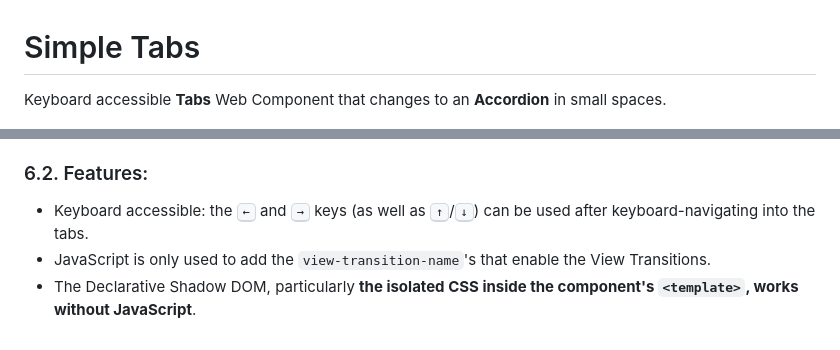
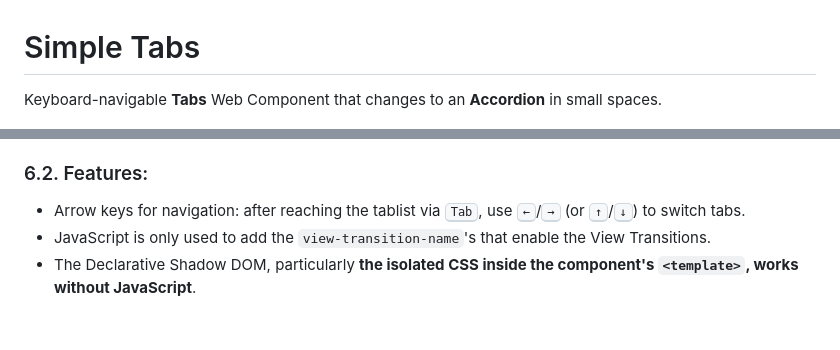
Before and after one commit to nonsalant/simple-tabs, a Markdown page: README.MD, 2 parts joined by grey strips. Rendered like a GitHub page.

```diff
--- a/README.MD
+++ b/README.MD
@@ -1,6 +1,6 @@
 # Simple Tabs
 
-Keyboard accessible **Tabs** Web Component that changes to an **Accordion** in small spaces.
+Keyboard-navigable **Tabs** Web Component that changes to an **Accordion** in small spaces.
 
 ![Preview of 3 horizontal tabs with the first one being active and showing 2 paragraphs of dummy text as content below. A subtle horizontal line separates the tabs from the contents of the active tab. The segment of the line below the active tab is in a brighter color.](./dist/preview.png)
 
@@ -125,7 +125,7 @@ You can override the default values for certain properties from your global CSS.
 
 ### 6.2. Features:
 <ul>
-    <li>Keyboard accessible: the <kbd>←</kbd> and <kbd>→</kbd> keys (as well as <kbd>↑</kbd>/<kbd>↓</kbd>) can be used after keyboard-navigating into the tabs.</li>
+    <li>Arrow keys for navigation: after reaching the tablist via <kbd>Tab</kbd>, use <kbd>←</kbd>/<kbd>→</kbd> (or <kbd>↑</kbd>/<kbd>↓</kbd>) to switch tabs.</li>
     <li>JavaScript is only used to add the <code>view-transition-name</code>'s that enable the View Transitions.</li>
     <li>The Declarative Shadow DOM, particularly <b>the isolated CSS inside the component's <code>&lt;template&gt;</code>, works without JavaScript</b>.</li>
 </ul>
```
